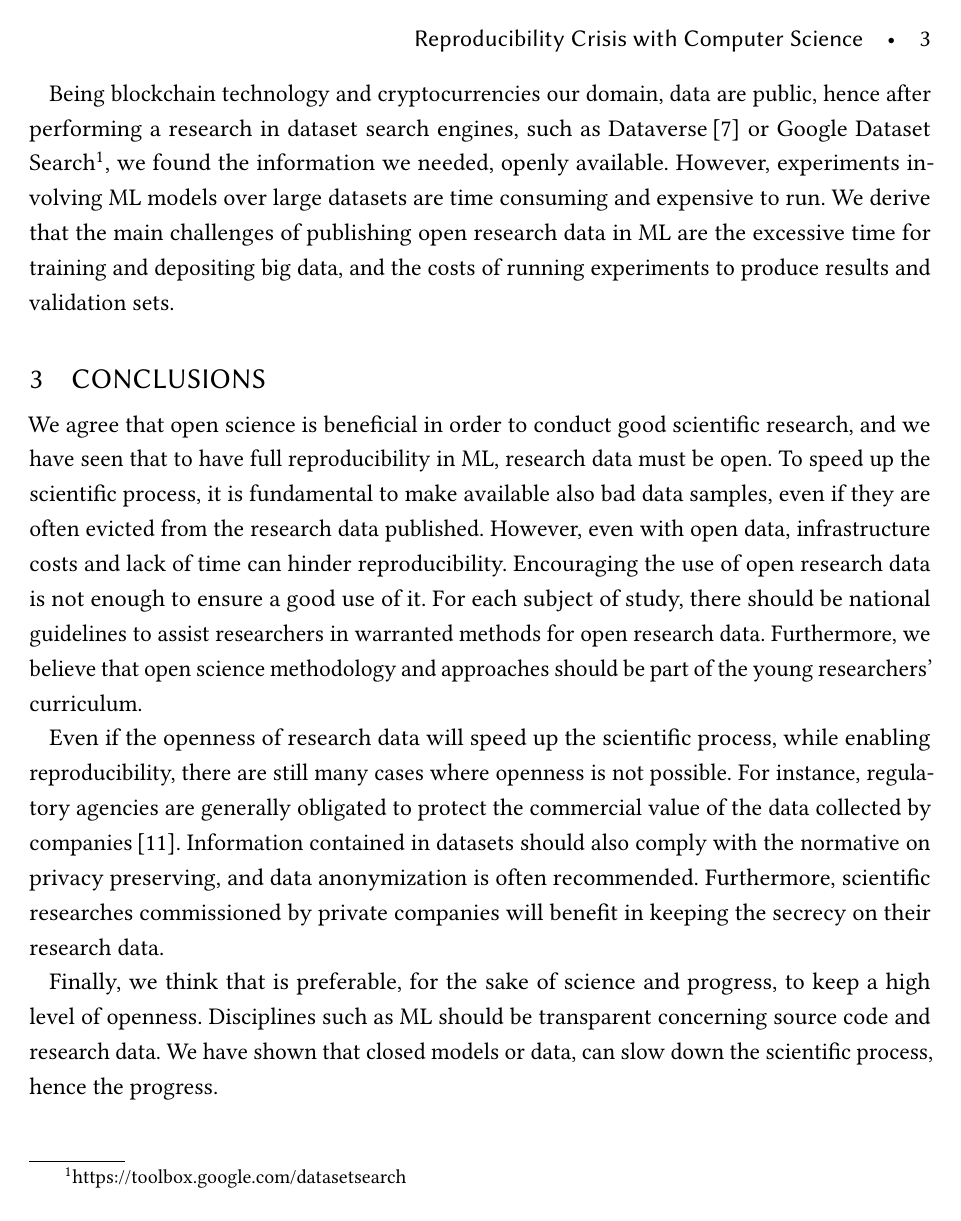
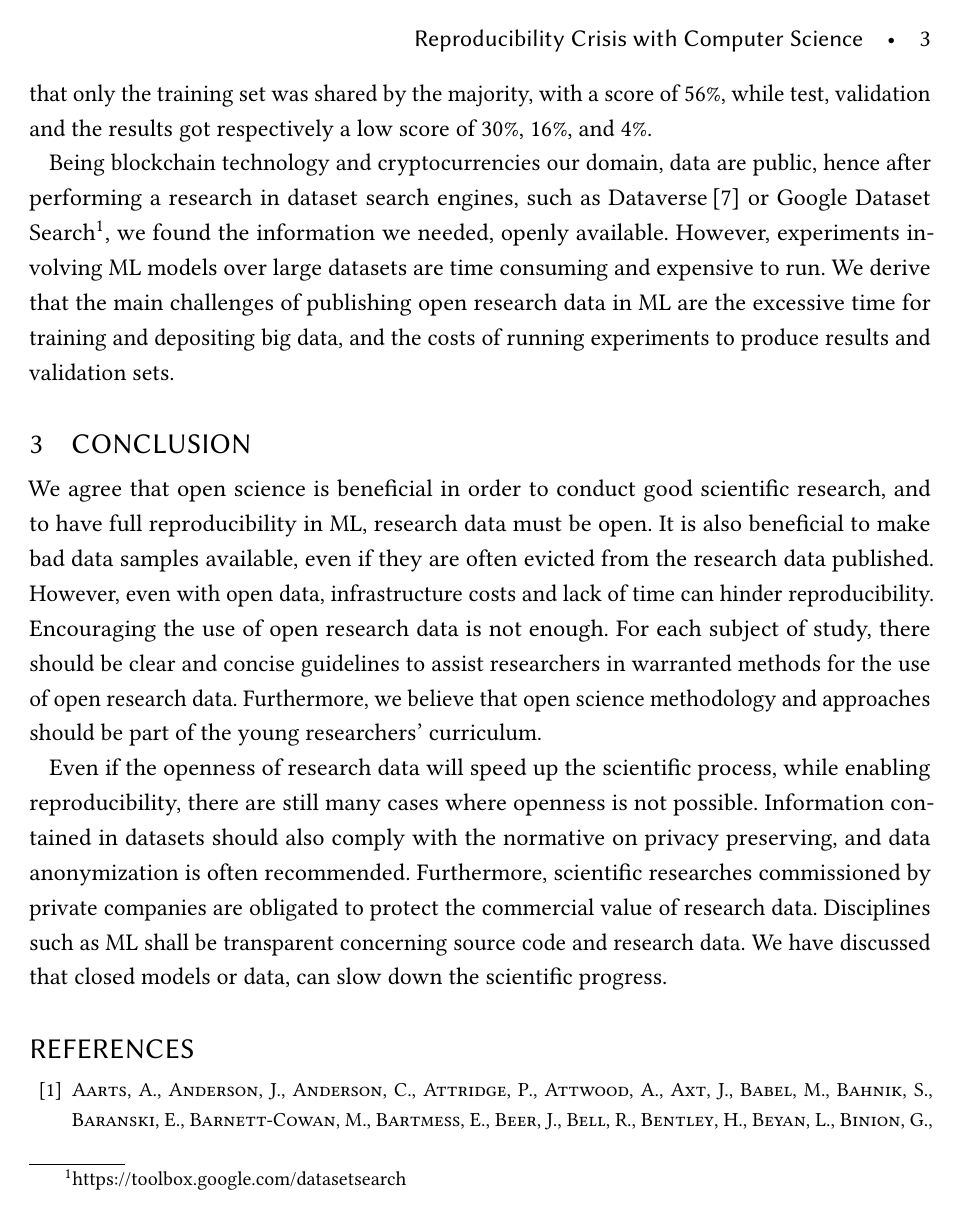
Before and after one commit to ted92/gen-8001, a LaTeX paper (inf8810.tex, which reads content.tex): page 3 of 4. Compiled offline with pdfLaTeX.

Commit message:
Final version

```diff
--- a/content.tex
+++ b/content.tex
@@ -88,14 +90,15 @@ over large datasets are time consuming and expensive to run. We derive that the
 challenges of publishing open research data in \ac{ml} are the excessive time for training and
 depositing big data, and the costs of running experiments to produce results and validation sets.
 
-\section{Conclusions}
+\section{Conclusion}
 We agree that open science is beneficial in order to conduct good scientific research,
-and we have seen that to have full reproducibility in \ac{ml}, research data must be open.
-To speed up the scientific process, it is fundamental to make available also bad data samples, even if
+and to have full reproducibility in \ac{ml}, research data must be open.
+It is also beneficial to make bad data samples available, even if
 they are often evicted from the research data published.
 However, even with open data, infrastructure costs and lack of time can hinder reproducibility.
-Encouraging the use of open research data is not enough to ensure a good use of it. For each subject of study,
-there should be national guidelines to assist researchers in warranted methods for open research data.
+Encouraging the use of open research data is not enough. For each subject of study,
+there should be clear and concise guidelines to assist researchers in warranted methods for
+the use of open research data.
 Furthermore, we believe that open science methodology and approaches should
 be part of the young researchers' curriculum.
 
@@ -103,16 +106,14 @@ be part of the young researchers' curriculum.
 % especially in \ac{cs} and \ac{ml} we believe that reproducibility in science is the key value that should enable data and source code to be shared. Data need to be shared if results want to be reproduced, hence confirm the scientific discovery
 Even if the openness of research data will speed up the scientific process,
 while enabling reproducibility, there are still many cases where openness is not
-possible. For instance, regulatory agencies are generally obligated to protect the commercial
-value of the data collected by companies\,\cite{national2016principles}.
+possible.
 Information contained in datasets should also comply with the normative on privacy preserving,
 and data anonymization is often recommended. Furthermore, scientific researches
-commissioned by private companies will benefit in keeping the secrecy on their research data.
-
-Finally, we think that is preferable, for the sake of science and progress, to keep a high
-level of openness. Disciplines such as \ac{ml} should be transparent concerning source code
-and research data. We have shown that closed models or data, can slow
-down the scientific process, hence the progress.
+commissioned by private companies are obligated to protect the commercial value
+of research data.
+Disciplines such as \ac{ml} shall be transparent concerning source code
+and research data. We have discussed that closed models or data, can slow
+down the scientific progress.
 
 %\newpage
 % Bibliography
```
Also changed, not shown: inf8810.pdf, content.tex (4 more changed lines).
